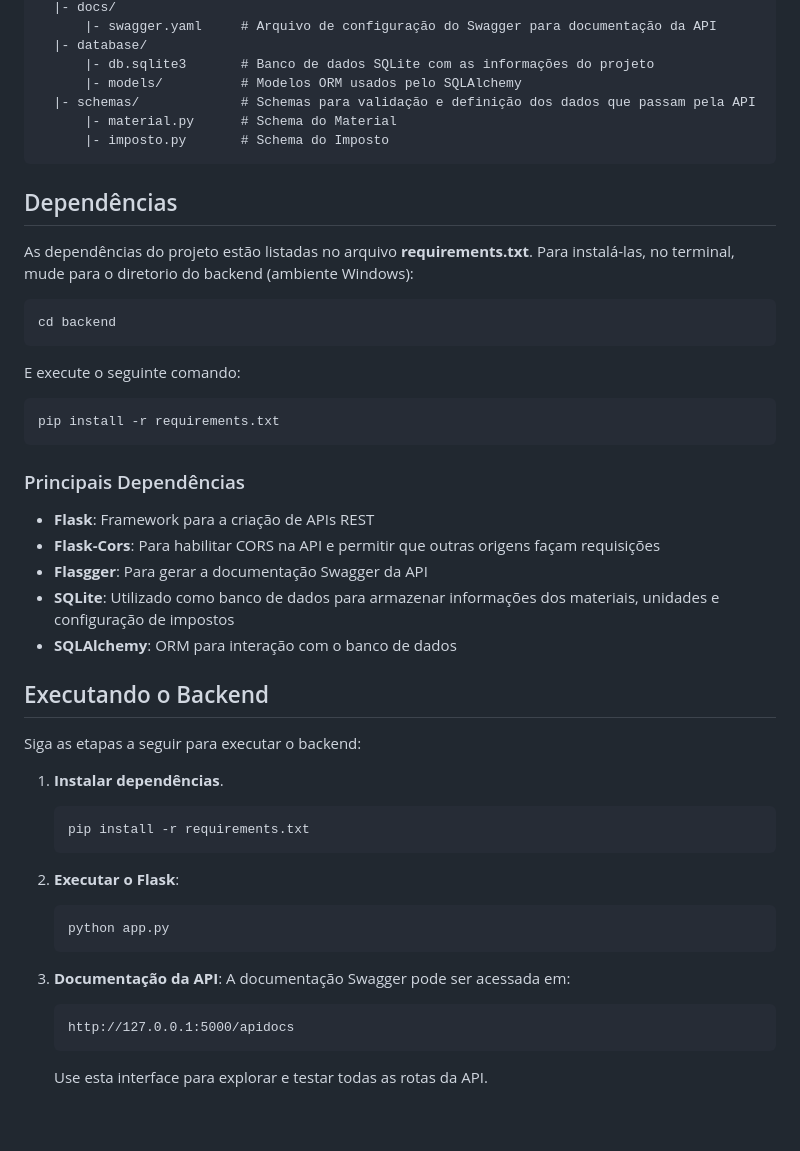
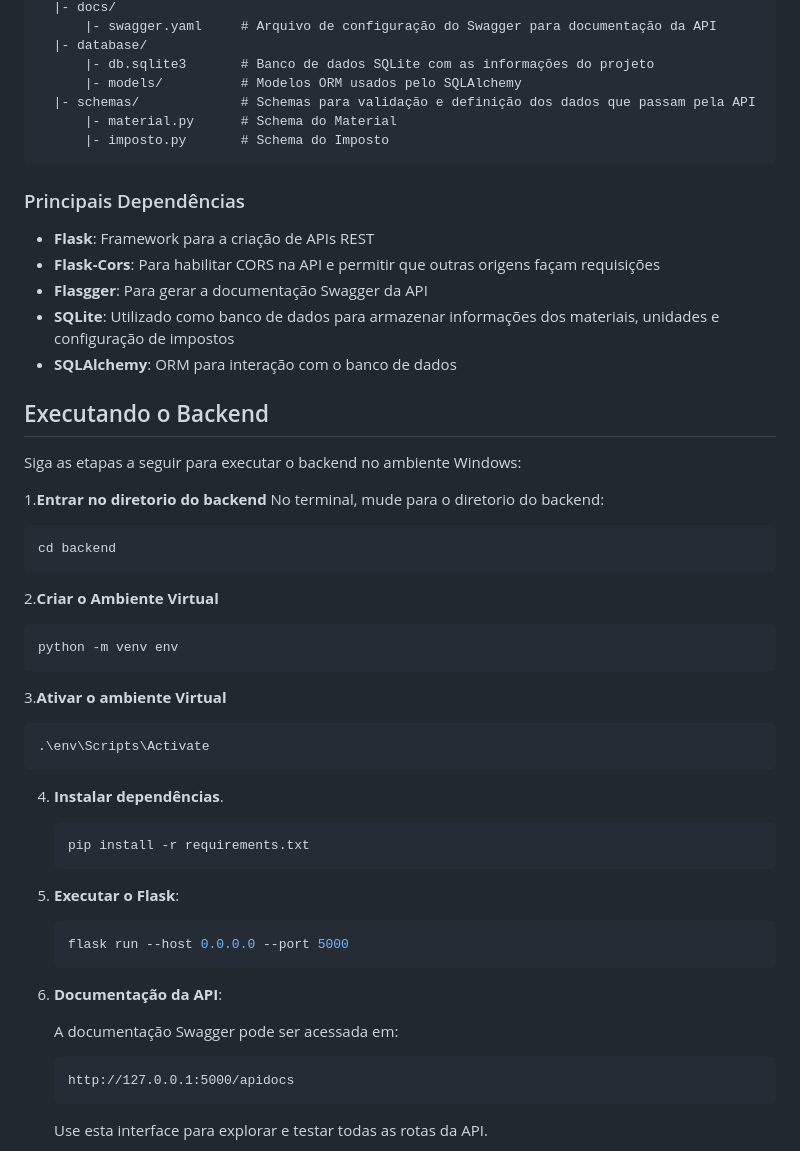
Before and after one commit to adseawright/mvp-full-stack-basico, a Markdown page: backend/README.md, the part around the change. Drawn GitHub-style; blank space fills up the shorter version.

Commit message:
Update README.md
Atualizando as instruções

````diff
--- a/backend/README.md
+++ b/backend/README.md
@@ -24,20 +24,6 @@ backend/
       |- imposto.py       # Schema do Imposto
 ```
 
-## Dependências
-
-As dependências do projeto estão listadas no arquivo **requirements.txt**. Para instalá-las, no terminal, mude para o diretorio do backend (ambiente Windows):
-
-```sh
-cd backend
-```
-
-E execute o seguinte comando:
-
-```sh
-pip install -r requirements.txt
-```
-
 ### Principais Dependências
 
 - **Flask**: Framework para a criação de APIs REST
@@ -48,19 +34,37 @@ pip install -r requirements.txt
 
 ## Executando o Backend
 
-Siga as etapas a seguir para executar o backend:
+Siga as etapas a seguir para executar o backend no ambiente Windows:
 
-1. **Instalar dependências**.
+1.**Entrar no diretorio do backend**
+  No terminal, mude para o diretorio do backend:
+  ```sh
+  cd backend
+  ```
+
+2.**Criar o Ambiente Virtual**
+   ```sh
+   python -m venv env
+   ```
+
+3.**Ativar o ambiente Virtual**
+  ```sh
+  .\env\Scripts\Activate
+  ```
+
+4. **Instalar dependências**.
    ```sh
    pip install -r requirements.txt
    ```
 
-2. **Executar o Flask**:
+4. **Executar o Flask**:
    ```sh
-   python app.py
+   flask run --host 0.0.0.0 --port 5000
    ```
 
-3. **Documentação da API**: A documentação Swagger pode ser acessada em:
+5. **Documentação da API**:
+
+   A documentação Swagger pode ser acessada em:
    ```
    http://127.0.0.1:5000/apidocs
    ```
````
